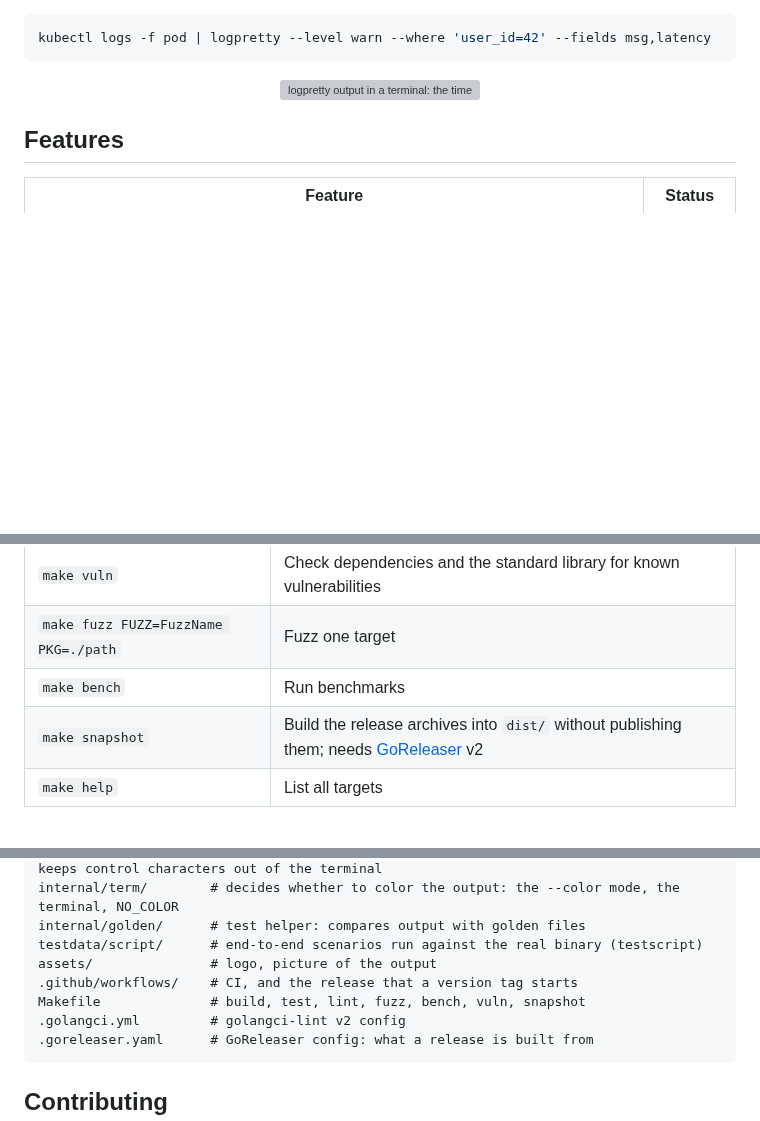
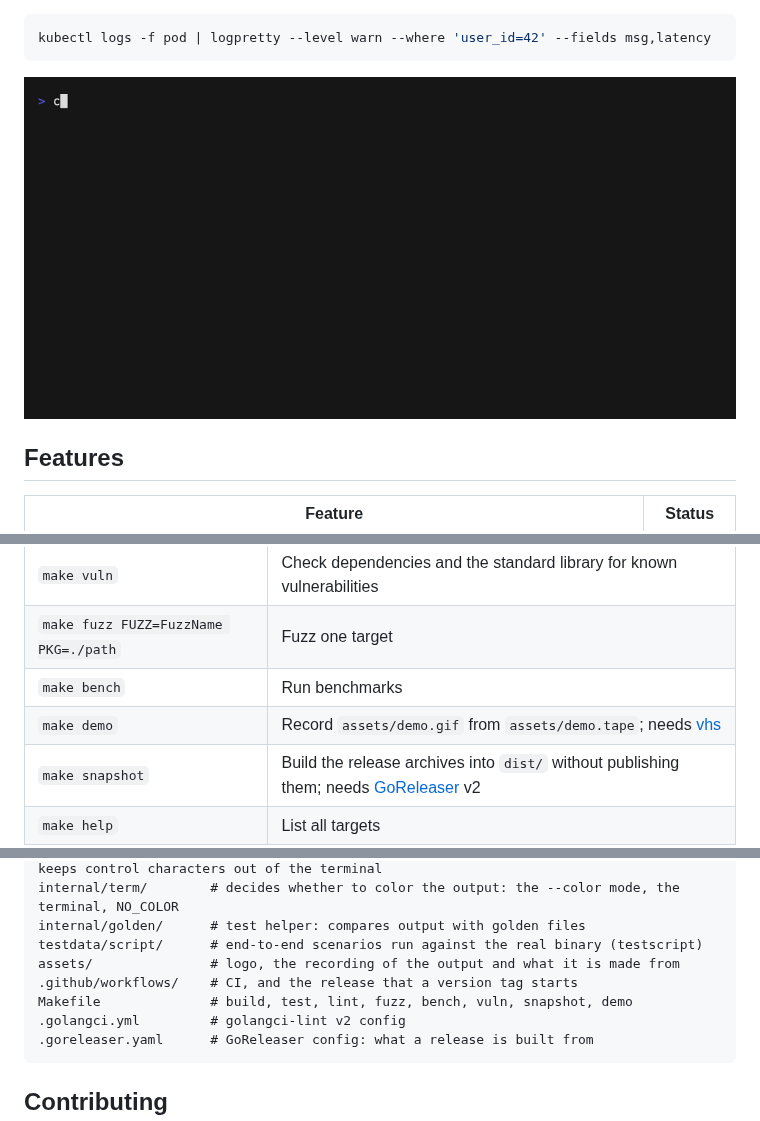
Before and after one commit to ai-fn/logpretty, a Markdown page: README.md, 3 parts joined by grey strips. Rendered like a GitHub page; pictures changed too: assets/demo.gif (added); blank space fills up the shorter version; grey boxes are pictures that could not be loaded.

Commit message:
docs: record the demo with vhs
The picture in the README was drawn by hand and showed the output as it was before the filters. It is now a recording of the real program, made by make demo from a script and the sample log of the README.

````diff
--- a/README.md
+++ b/README.md
@@ -28,7 +28,7 @@ kubectl logs -f pod | logpretty --level warn --where 'user_id=42' --fields msg,l
 ```
 
 <p align="center">
-  <img src="assets/demo.svg" width="681" alt="logpretty output in a terminal: the time and the keys are faint, each level has its own style, a plain line is left as it is" />
+  <img src="assets/demo.gif" width="800" alt="A terminal: five raw log lines in JSON, logfmt and plain text; the same lines printed by logpretty, with the time and the keys faint and each level in its own color; then only the warnings and errors of one user, with two fields" />
 </p>
 
 ## Features
@@ -255,6 +255,7 @@ checksums.
 | `make vuln` | Check dependencies and the standard library for known vulnerabilities |
 | `make fuzz FUZZ=FuzzName PKG=./path` | Fuzz one target |
 | `make bench` | Run benchmarks |
+| `make demo` | Record `assets/demo.gif` from `assets/demo.tape`; needs [vhs](https://github.com/charmbracelet/vhs) |
 | `make snapshot` | Build the release archives into `dist/` without publishing them; needs [GoReleaser](https://goreleaser.com) v2 |
 | `make help` | List all targets |
 
@@ -272,9 +273,9 @@ internal/render/      # formats an entry as a line of text (--fields, --no-time)
 internal/term/        # decides whether to color the output: the --color mode, the terminal, NO_COLOR
 internal/golden/      # test helper: compares output with golden files
 testdata/script/      # end-to-end scenarios run against the real binary (testscript)
-assets/               # logo, picture of the output
+assets/               # logo, the recording of the output and what it is made from
 .github/workflows/    # CI, and the release that a version tag starts
-Makefile              # build, test, lint, fuzz, bench, vuln, snapshot
+Makefile              # build, test, lint, fuzz, bench, vuln, snapshot, demo
 .golangci.yml         # golangci-lint v2 config
 .goreleaser.yaml      # GoReleaser config: what a release is built from
 ```
````
Also changed, not shown: 4 other files.
